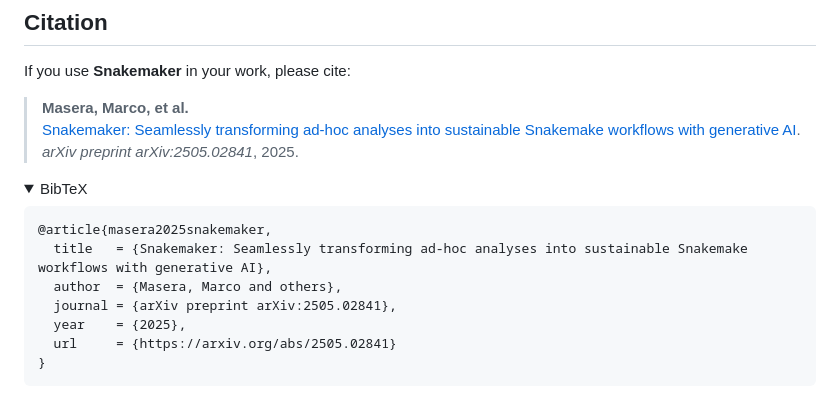
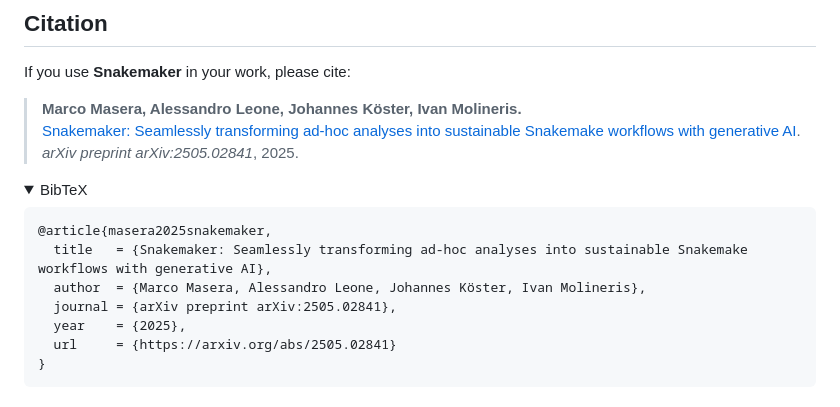
Before and after one commit to molinerisLab/snkmaker, a Markdown page: README.md, the part around the change. Drawn GitHub-style; folded sections open.

Commit message:
Revise citation format and authors in README
Updated citation details for Snakemaker in README.

````diff
--- a/README.md
+++ b/README.md
@@ -6,7 +6,7 @@ Semi-automatic Snakemake workflow generation from unstructured Bash commands or
 
 If you use **Snakemaker** in your work, please cite:
 
-> **Masera, Marco, et al.**
+> **Marco Masera, Alessandro Leone, Johannes Köster, Ivan Molineris.**
 > [Snakemaker: Seamlessly transforming ad-hoc analyses into sustainable Snakemake workflows with generative AI](https://arxiv.org/abs/2505.02841).
 > *arXiv preprint arXiv:2505.02841*, 2025.
 
@@ -16,7 +16,7 @@ If you use **Snakemaker** in your work, please cite:
 ```bibtex
 @article{masera2025snakemaker,
   title   = {Snakemaker: Seamlessly transforming ad-hoc analyses into sustainable Snakemake workflows with generative AI},
-  author  = {Masera, Marco and others},
+  author  = {Marco Masera, Alessandro Leone, Johannes Köster, Ivan Molineris},
   journal = {arXiv preprint arXiv:2505.02841},
   year    = {2025},
   url     = {https://arxiv.org/abs/2505.02841}
````
